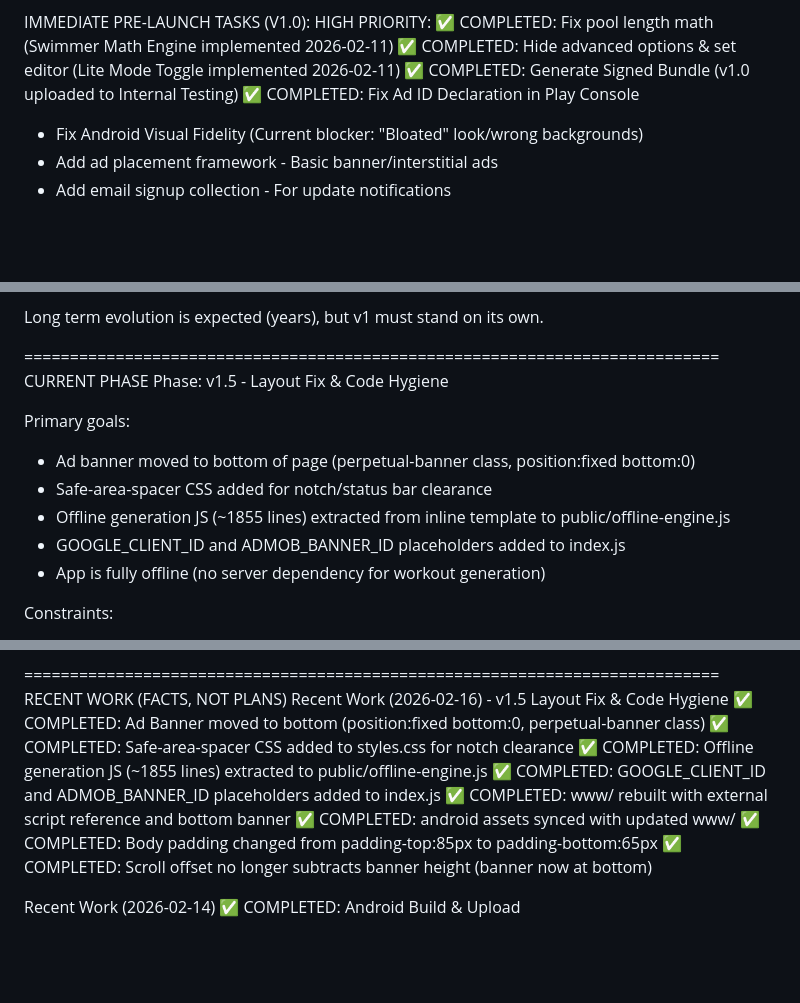
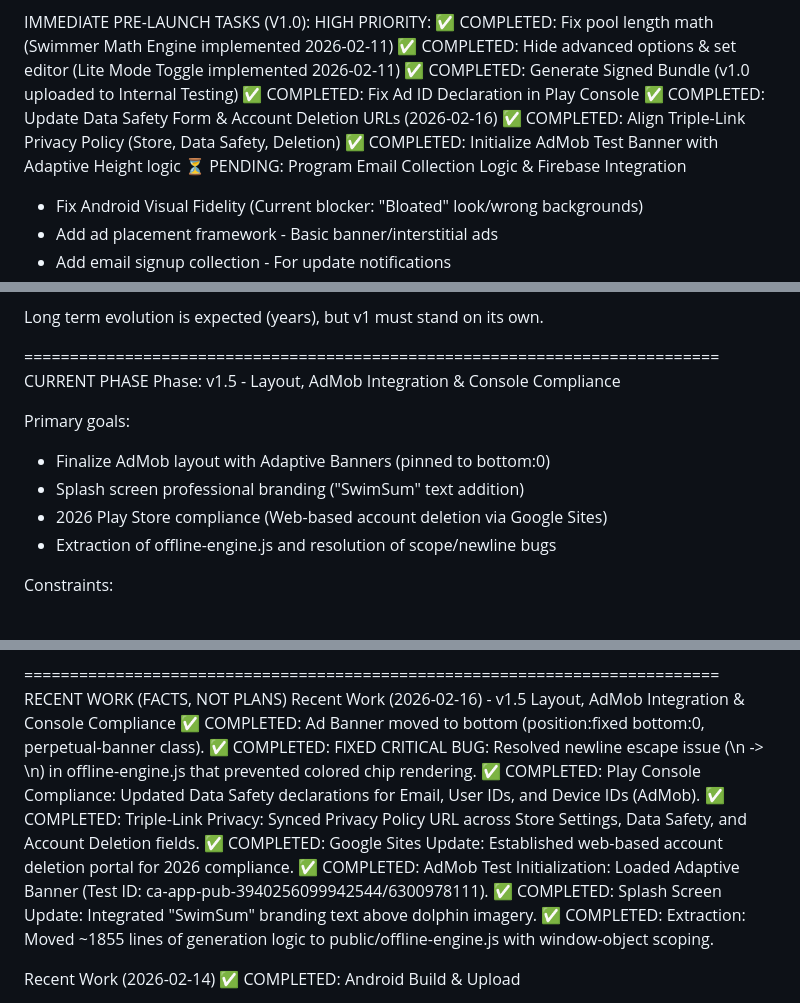
Before and after one commit to jkellyllekj/swimgen2, a Markdown page: project-state.md, 3 parts joined by grey strips. GitHub-like rendering; blank space fills up the shorter version.

Commit message:
Update project status and complete high-priority tasks
Update project-state.md to reflect v1.5 status, AdMob integration, and console compliance, including fixes for newline bugs and privacy policy alignment.

Replit-Commit-Author: Agent
Replit-Commit-Session-Id: c13e1b6c-553e-4ea3-b51e-5b04e1b19b26
Replit-Commit-Checkpoint-Type: full_checkpoint
Replit-Commit-Event-Id: 7a664e55-4cf2-416c-af71-1280a92cf532
Replit-Commit-Screenshot-Url: https://storage.googleapis.com/screenshot-production-us-central1/e6efcbb8-94f7-48ba-9a10-47097da0ec83/c13e1b6c-553e-4ea3-b51e-5b04e1b19b26/B0Diqz7
Replit-Helium-Checkpoint-Created: true

```diff
--- a/project-state.md
+++ b/project-state.md
@@ -21,6 +21,10 @@ HIGH PRIORITY:
 ✅ COMPLETED: Hide advanced options & set editor (Lite Mode Toggle implemented 2026-02-11)
 ✅ COMPLETED: Generate Signed Bundle (v1.0 uploaded to Internal Testing)
 ✅ COMPLETED: Fix Ad ID Declaration in Play Console
+✅ COMPLETED: Update Data Safety Form & Account Deletion URLs (2026-02-16)
+✅ COMPLETED: Align Triple-Link Privacy Policy (Store, Data Safety, Deletion)
+✅ COMPLETED: Initialize AdMob Test Banner with Adaptive Height logic
+⏳ PENDING: Program Email Collection Logic & Firebase Integration
 - Fix Android Visual Fidelity (Current blocker: "Bloated" look/wrong backgrounds)
 - Add ad placement framework - Basic banner/interstitial ads
 - Add email signup collection - For update notifications
@@ -134,14 +138,13 @@ The goal is:
 Long term evolution is expected (years), but v1 must stand on its own.
 
 ============================================================================ CURRENT PHASE
-Phase: v1.5 - Layout Fix & Code Hygiene
+Phase: v1.5 - Layout, AdMob Integration & Console Compliance
 
 Primary goals:
-- Ad banner moved to bottom of page (perpetual-banner class, position:fixed bottom:0)
-- Safe-area-spacer CSS added for notch/status bar clearance
-- Offline generation JS (~1855 lines) extracted from inline template to public/offline-engine.js
-- GOOGLE_CLIENT_ID and ADMOB_BANNER_ID placeholders added to index.js
-- App is fully offline (no server dependency for workout generation)
+- Finalize AdMob layout with Adaptive Banners (pinned to bottom:0)
+- Splash screen professional branding ("SwimSum" text addition)
+- 2026 Play Store compliance (Web-based account deletion via Google Sites)
+- Extraction of offline-engine.js and resolution of scope/newline bugs
 
 Constraints:
 - Generator uses ONLY real-world templates (no algorithmic invention)
@@ -326,15 +329,15 @@ Rules:
 - Current color coded workout cards are a core engagement feature
 
 ============================================================================ RECENT WORK (FACTS, NOT PLANS)
-Recent Work (2026-02-16) - v1.5 Layout Fix & Code Hygiene
-✅ COMPLETED: Ad Banner moved to bottom (position:fixed bottom:0, perpetual-banner class)
-✅ COMPLETED: Safe-area-spacer CSS added to styles.css for notch clearance
-✅ COMPLETED: Offline generation JS (~1855 lines) extracted to public/offline-engine.js
-✅ COMPLETED: GOOGLE_CLIENT_ID and ADMOB_BANNER_ID placeholders added to index.js
-✅ COMPLETED: www/ rebuilt with external script reference and bottom banner
-✅ COMPLETED: android assets synced with updated www/
-✅ COMPLETED: Body padding changed from padding-top:85px to padding-bottom:65px
-✅ COMPLETED: Scroll offset no longer subtracts banner height (banner now at bottom)
+Recent Work (2026-02-16) - v1.5 Layout, AdMob Integration & Console Compliance
+✅ COMPLETED: Ad Banner moved to bottom (position:fixed bottom:0, perpetual-banner class).
+✅ COMPLETED: FIXED CRITICAL BUG: Resolved newline escape issue (\\n -> \n) in offline-engine.js that prevented colored chip rendering.
+✅ COMPLETED: Play Console Compliance: Updated Data Safety declarations for Email, User IDs, and Device IDs (AdMob).
+✅ COMPLETED: Triple-Link Privacy: Synced Privacy Policy URL across Store Settings, Data Safety, and Account Deletion fields.
+✅ COMPLETED: Google Sites Update: Established web-based account deletion portal for 2026 compliance.
+✅ COMPLETED: AdMob Test Initialization: Loaded Adaptive Banner (Test ID: ca-app-pub-3940256099942544/6300978111).
+✅ COMPLETED: Splash Screen Update: Integrated "SwimSum" branding text above dolphin imagery.
+✅ COMPLETED: Extraction: Moved ~1855 lines of generation logic to public/offline-engine.js with window-object scoping.
 
 Recent Work (2026-02-14)
 ✅ COMPLETED: Android Build & Upload
```
Also changed, not shown: other parts of project-state.md (+1 -1 lines).
